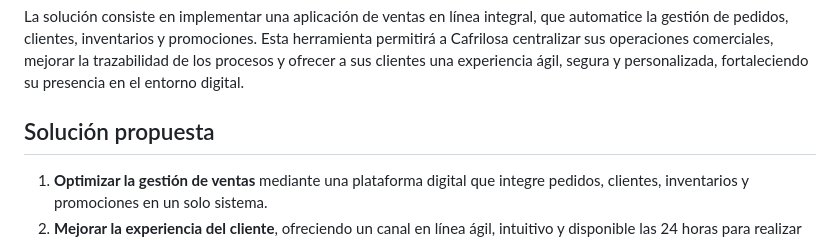
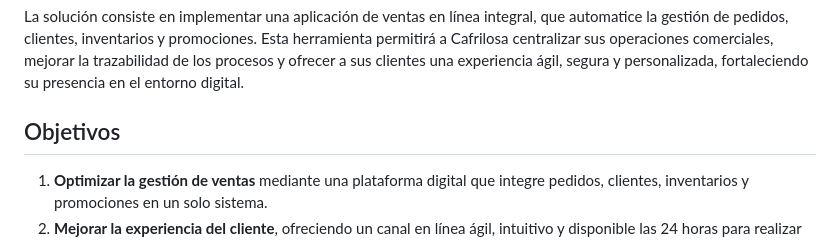
Before and after one commit to NextLogic2025/Capri-vents, a Markdown page: README.md, the part around the change. Rendered like a GitHub page.

Commit message:
Update section title and objectives in README
Replaced 'Solución propuesta' with 'Objetivos' and updated objectives.

```diff
--- a/README.md
+++ b/README.md
@@ -75,7 +75,7 @@ Además, la ausencia de un canal digital limita el alcance comercial y la visibi
 La solución consiste en implementar una aplicación de ventas en línea integral, que automatice la gestión de pedidos, clientes, inventarios y promociones.
 Esta herramienta permitirá a Cafrilosa centralizar sus operaciones comerciales, mejorar la trazabilidad de los procesos y ofrecer a sus clientes una experiencia ágil, segura y personalizada, fortaleciendo su presencia en el entorno digital.
 
-## Solución propuesta
+## Objetivos
 
 
 1. **Optimizar la gestión de ventas** mediante una plataforma digital que integre pedidos, clientes, inventarios y promociones en un solo sistema.
```
